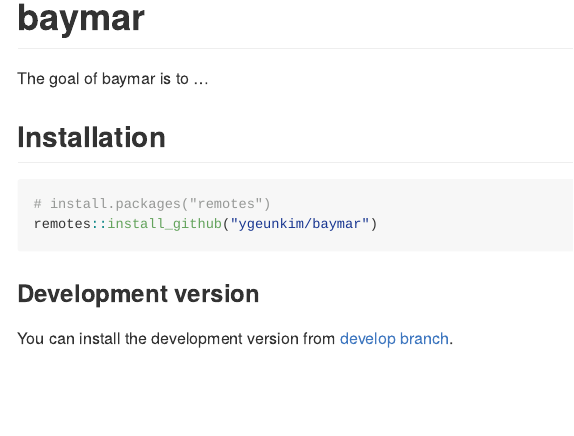
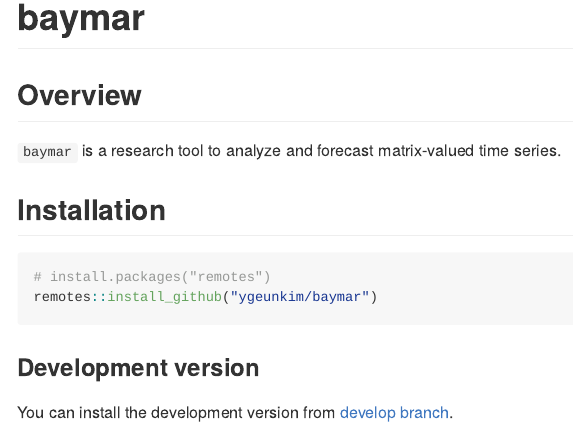
Before and after one commit to ygeunkim/baymar, an R Markdown document (README.Rmd): the page in a window 1100 px wide, from its top. The pictures show the output file README.md that the author committed with the source, drawn offline in the style of GitHub; badge pictures from the web are left out.

Commit message:
build readme

```diff
--- a/README.Rmd
+++ b/README.Rmd
@@ -20,7 +20,9 @@ knitr::opts_chunk$set(
 [![CRAN status](https://www.r-pkg.org/badges/version/baymar)](https://CRAN.R-project.org/package=baymar)
 <!-- badges: end -->
 
-The goal of baymar is to ...
+## Overview
+
+`baymar` is a research tool to analyze and forecast matrix-valued time series.
 
 ## Installation
 
```
Also changed, not shown: README.md.
